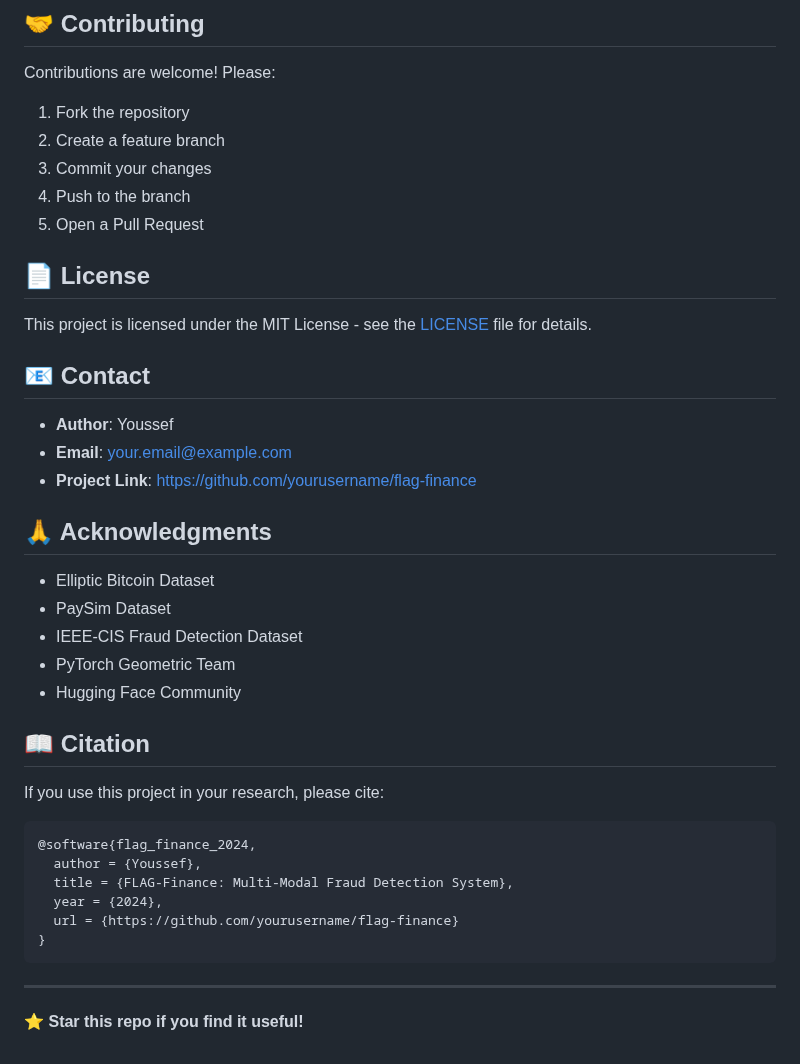
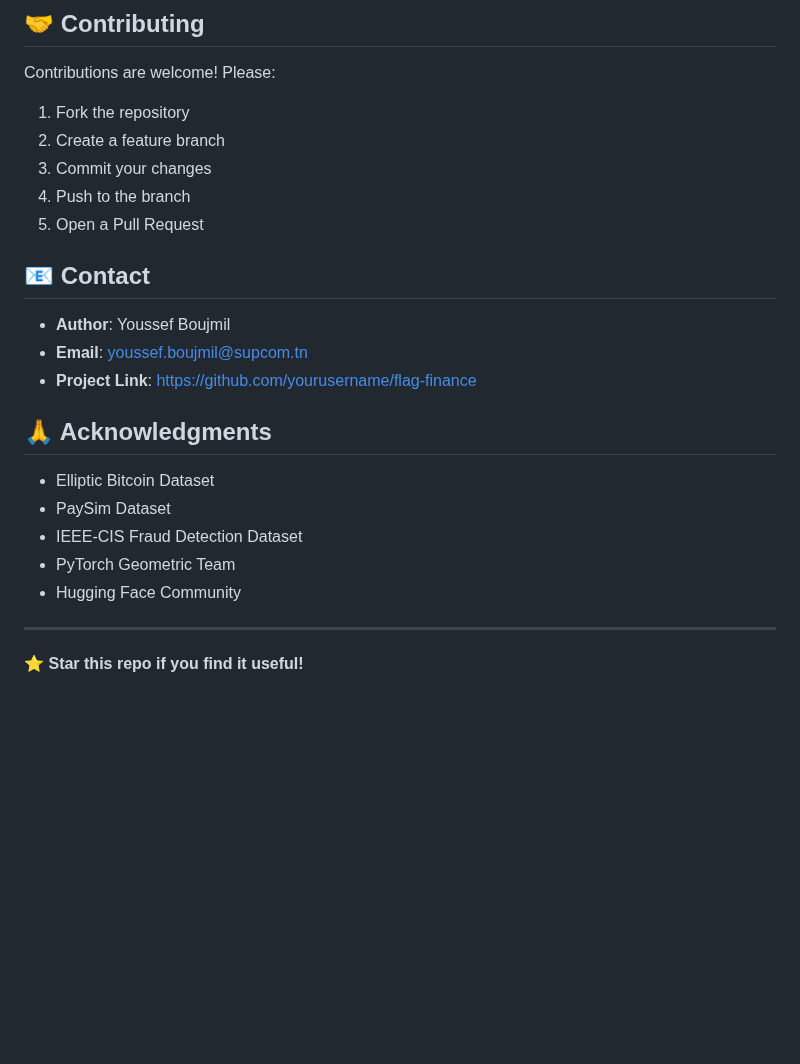
Before and after one commit to YoussefBoj/Flag-Finance, a Markdown page: README.md, the part around the change. Rendered like a GitHub page; blank space fills up the shorter version.

Commit message:
Revise contact info and remove license/citation sections
Updated author and email information, removed license and citation sections.

````diff
--- a/README.md
+++ b/README.md
@@ -222,14 +222,11 @@ Contributions are welcome! Please:
 4. Push to the branch
 5. Open a Pull Request
 
-## 📄 License
-
-This project is licensed under the MIT License - see the [LICENSE](LICENSE) file for details.
 
 ## 📧 Contact
 
-- **Author**: Youssef
-- **Email**: your.email@example.com
+- **Author**: Youssef Boujmil
+- **Email**: youssef.boujmil@supcom.tn
 - **Project Link**: https://github.com/yourusername/flag-finance
 
 ## 🙏 Acknowledgments
@@ -240,18 +237,7 @@ This project is licensed under the MIT License - see the [LICENSE](LICENSE) file
 - PyTorch Geometric Team
 - Hugging Face Community
 
-## 📖 Citation
 
-If you use this project in your research, please cite:
-
-```bibtex
-@software{flag_finance_2024,
-  author = {Youssef},
-  title = {FLAG-Finance: Multi-Modal Fraud Detection System},
-  year = {2024},
-  url = {https://github.com/yourusername/flag-finance}
-}
-```
 
 ---
 
````
